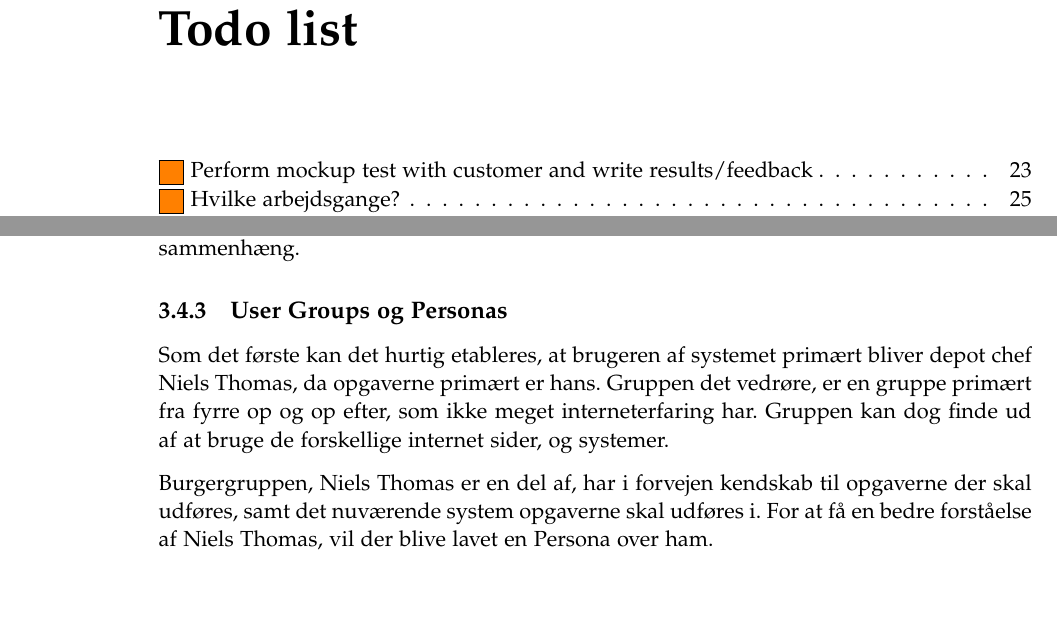
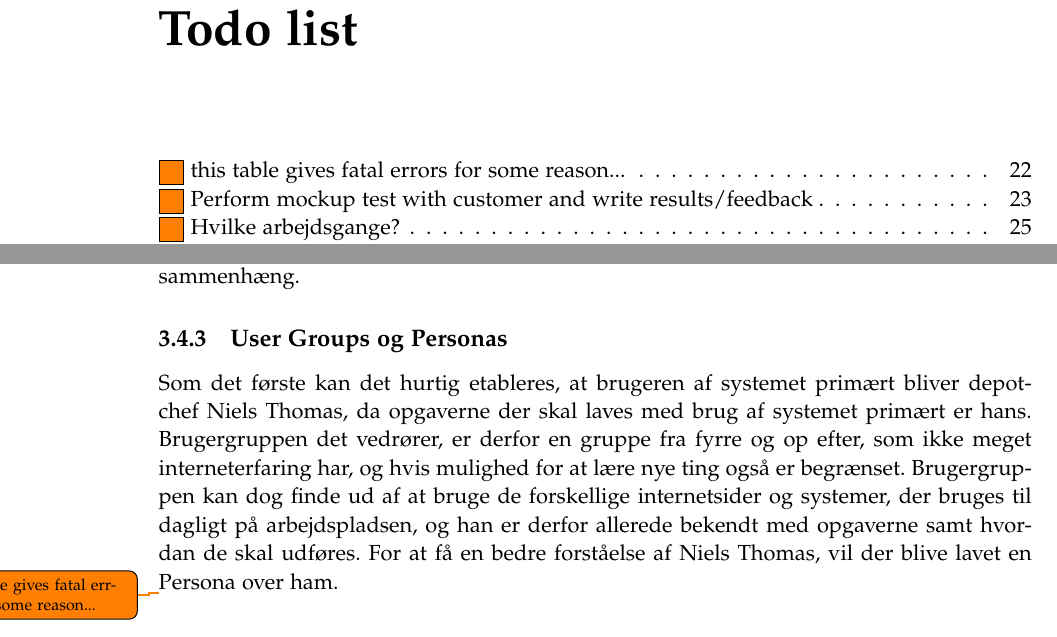
Before and after one commit to luccaflower/UCN-SemesterProject-Spring2020, a LaTeX thesis (master.tex, which reads sections/forundersøgelse/forundersøgelse.tex): two parts of pages 5 and 32 of 55, joined at a grey line, cut so that both start at the same text, the shorter picture padded with empty space. Compiled offline with pdfLaTeX.

Commit message:
more mocksups stuffs

```diff
--- a/sections/forundersøgelse/forundersøgelse.tex
+++ b/sections/forundersøgelse/forundersøgelse.tex
@@ -189,9 +189,16 @@ Da blå er fokusfarven for Hjem-IS, er det vigtigt også at forstå betydningen
 Skrifttypen Segoe UI Black er valgt fordi den minder meget om skrifttypen anvendt på Hjem-IS' hjemmeside \cite{hjemis}. Skrifttypen er tyk, rund og ikke så skarp, hvilket gør den nem og behagelig at læse. Disse adjektiver kan også beskrive deres produkter, hvilket giver god sammenhæng.
 
 \subsection{User Groups og Personas}
-Som det første kan det hurtig etableres, at brugeren af systemet primært bliver depot chef Niels Thomas, da opgaverne primært er hans. Gruppen det vedrøre, er en gruppe primært fra fyrre op og op efter, som ikke meget interneterfaring har. Gruppen kan dog finde ud af at bruge de forskellige internet sider, og systemer.
+Som det første kan det hurtig etableres, at brugeren af systemet primært bliver depotchef Niels Thomas, da opgaverne der skal laves med brug af systemet primært er hans. Brugergruppen det vedrører, er derfor en gruppe fra fyrre og op efter, som ikke meget interneterfaring har, og hvis mulighed for at lære nye ting også er begrænset. Brugergruppen kan dog finde ud af at bruge de forskellige internetsider og systemer, der bruges til dagligt på arbejdspladsen, og han er derfor allerede bekendt med opgaverne samt hvordan de skal udføres.
+For at få en bedre forståelse af Niels Thomas, vil der blive lavet en Persona over ham.
 
-Burgergruppen, Niels Thomas er en del af, har i forvejen kendskab til opgaverne der skal udføres, samt det nuværende system opgaverne skal udføres i. For at få en bedre forståelse af Niels Thomas, vil der blive lavet en Persona over ham.
+\todo{this table gives fatal errors for some reason...}
+%\begin{longtable}{ |p{120pt}|p{120pt}|p{120pt}| }\label{fig:persona}
+%    \hline
+%    TEXT GOES HERE & & \\
+%    \hline
+%\end{longtable}
+
 
 Knapperne og teksten er designet til at være store letlæselige bogstaver, og der er høj kontrast mellem baggrunden og interaktive dele. Der er lagt fokus på at gøre trinene og knap-placeringerne så intuitive som mulige, så det ikke er svært at lære, hvilket kan være en udfordring for den aldersgruppe Niels Thomas er en del af.
 Det forventes at farverne og skrifttypen, som stemmer overens med Hjem-IS' hjemmeside \cite{hjemis}. Eftersom Niels Thomas under interviewet har udtrykt et ønske om at kunne spare tid på sine opgaver i systemet, så han kan bruge mere tid på at køre salgsruter, er det vigtigt at det ikke er svært at lære det nye system at kende. Derfor vil Niels Thomas også have en forventning til at det nye system skal kunne være nemt at bruge så det lykkedes at opfylde ønsket om at kunne spare tid på sine opgaver.
```
Also changed, not shown: sections/krav/funktionelle-krav.tex (+1 -1 lines).
